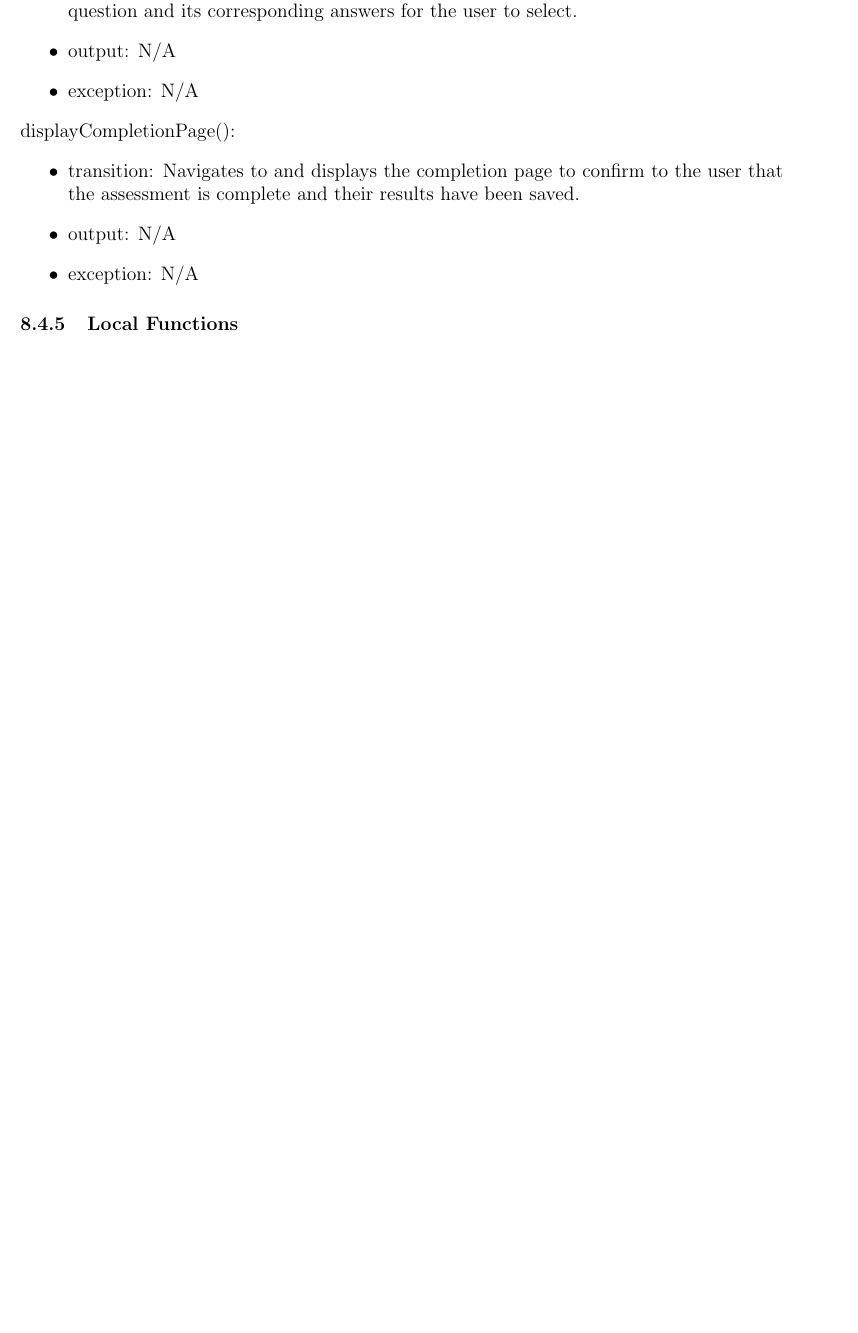
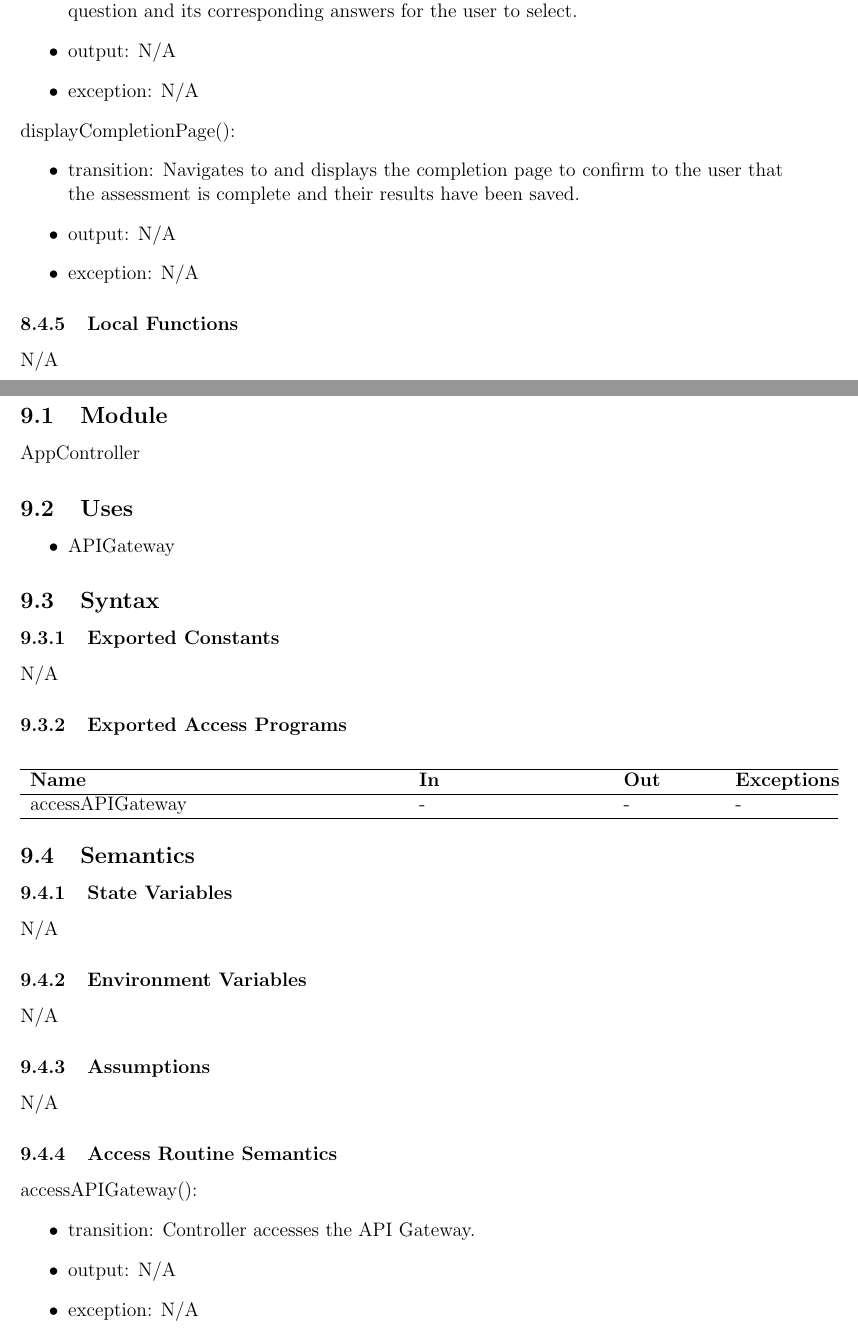
Before and after one commit to parishanizam/TeleHealth, a LaTeX document (docs/Design/SoftDetailedDes/MIS.tex): part of page 15 of 18 before the commit and two parts of pages 15 and 16 of 20 after it, the two joined at a grey line, cut so that both start at the same text, the shorter picture padded with empty space. Compiled offline with pdfLaTeX.

Commit message:
Added MIS of App Controller #257 and fixed Uses for #255 and #256

```diff
--- a/docs/Design/SoftDetailedDes/MIS.tex
+++ b/docs/Design/SoftDetailedDes/MIS.tex
@@ -462,6 +452,61 @@ N/A
 \subsubsection{Local Functions}
 N/A
 
+~\newpage
+
+\section{MIS of App Controller \label{mAppController} }
+
+\subsection{Module}
+
+AppController
+
+\subsection{Uses}
+
+\begin{itemize}
+  \item APIGateway
+\end{itemize}
+
+\subsection{Syntax}
+
+\subsubsection{Exported Constants}
+
+N/A
+
+\subsubsection{Exported Access Programs}
+
+\begin{center}
+\begin{tabular}{p{8cm} p{4cm} p{2cm} p{2cm}}
+\hline
+\textbf{Name} & \textbf{In} & \textbf{Out} & \textbf{Exceptions} \\
+\hline
+accessAPIGateway & - & - & - \\
+\hline
+\end{tabular}
+\end{center}
+
+\subsection{Semantics}
+
+\subsubsection{State Variables}
+N/A
+
+\subsubsection{Environment Variables}
+N/A
+
+\subsubsection{Assumptions}
+N/A
+
+\subsubsection{Access Routine Semantics}
+
+\noindent accessAPIGateway():
+\begin{itemize}
+\item transition: Controller accesses the API Gateway.
+\item output: N/A
+\item exception: N/A
+\end{itemize}
+
+\subsubsection{Local Functions}
+N/A
+
 \newpage
 
 \newpage
```
Also changed, not shown: docs/Design/SoftDetailedDes/MIS.pdf, docs/Design/SoftDetailedDes/MIS.tex (14 more changed lines).
